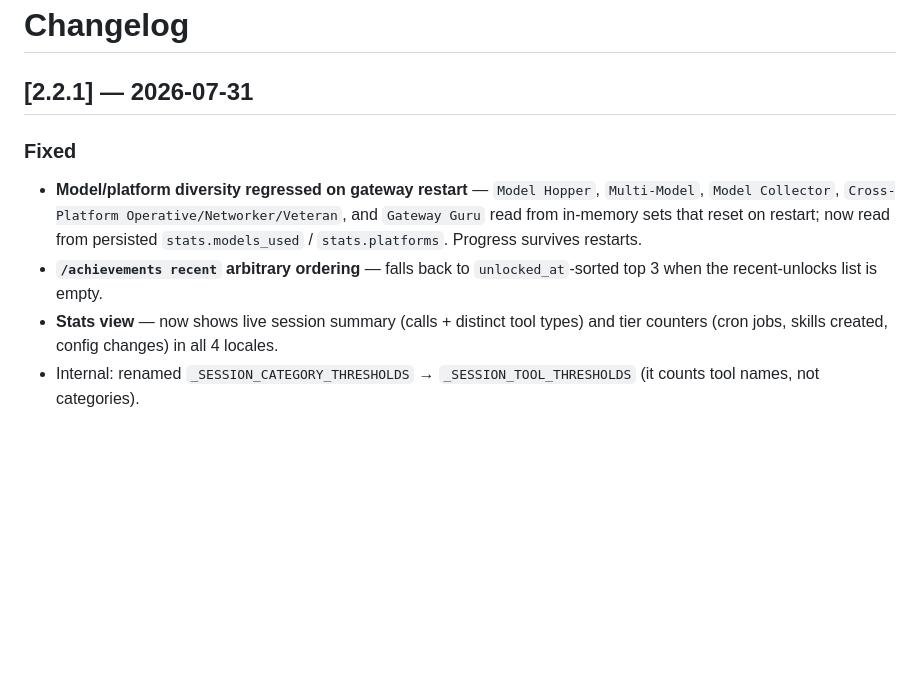
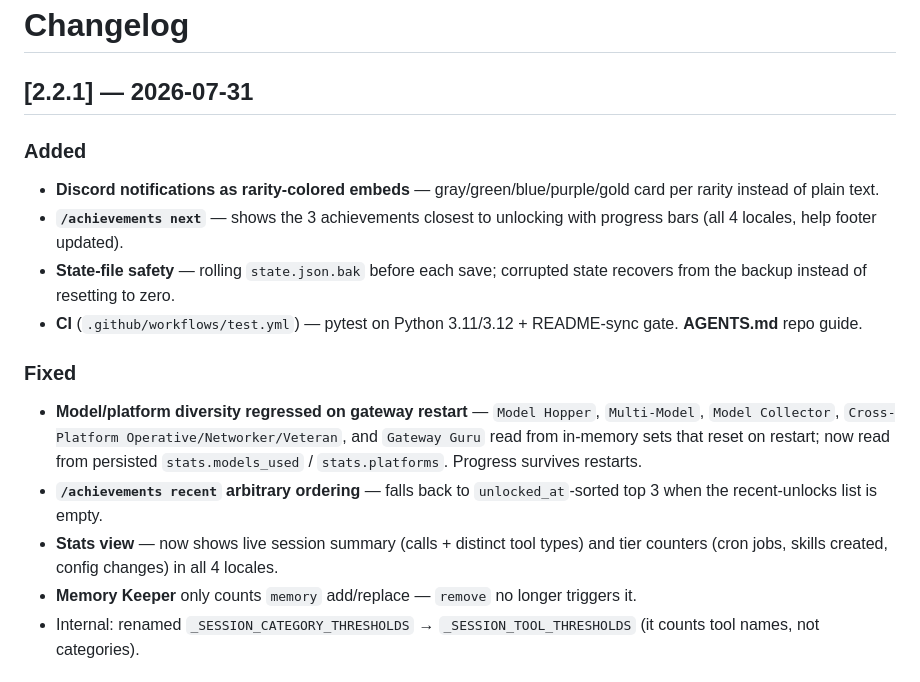
Before and after one commit to omiinaya/hermes-achievements-plugin, a Markdown page: CHANGELOG.md, the part around the change. Drawn GitHub-style; blank space fills up the shorter version.

Commit message:
docs: CHANGELOG 2.2.1 embeds/next/state-safety, CI badge in README

```diff
--- a/CHANGELOG.md
+++ b/CHANGELOG.md
@@ -1,12 +1,20 @@
 # Changelog
 
 ## [2.2.1] — 2026-07-31
+
+### Added
+
+- **Discord notifications as rarity-colored embeds** — gray/green/blue/purple/gold card per rarity instead of plain text.
+- **`/achievements next`** — shows the 3 achievements closest to unlocking with progress bars (all 4 locales, help footer updated).
+- **State-file safety** — rolling `state.json.bak` before each save; corrupted state recovers from the backup instead of resetting to zero.
+- **CI** (`.github/workflows/test.yml`) — pytest on Python 3.11/3.12 + README-sync gate. **AGENTS.md** repo guide.
 
 ### Fixed
 
 - **Model/platform diversity regressed on gateway restart** — `Model Hopper`, `Multi-Model`, `Model Collector`, `Cross-Platform Operative/Networker/Veteran`, and `Gateway Guru` read from in-memory sets that reset on restart; now read from persisted `stats.models_used` / `stats.platforms`. Progress survives restarts.
 - **`/achievements recent` arbitrary ordering** — falls back to `unlocked_at`-sorted top 3 when the recent-unlocks list is empty.
 - **Stats view** — now shows live session summary (calls + distinct tool types) and tier counters (cron jobs, skills created, config changes) in all 4 locales.
+- **Memory Keeper** only counts `memory` add/replace — `remove` no longer triggers it.
 - Internal: renamed `_SESSION_CATEGORY_THRESHOLDS` → `_SESSION_TOOL_THRESHOLDS` (it counts tool names, not categories).
 
 ## [2.2.0] — 2026-07-31
```
Also changed, not shown: README.md (+1 -0 lines).
